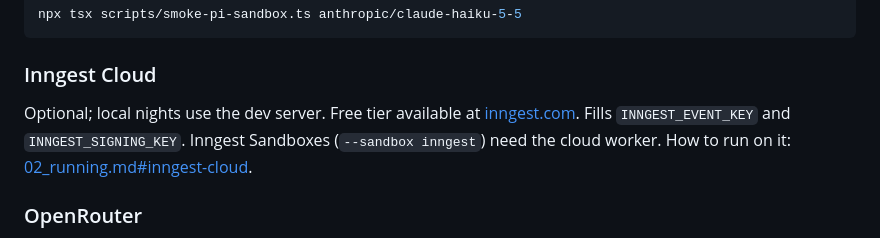
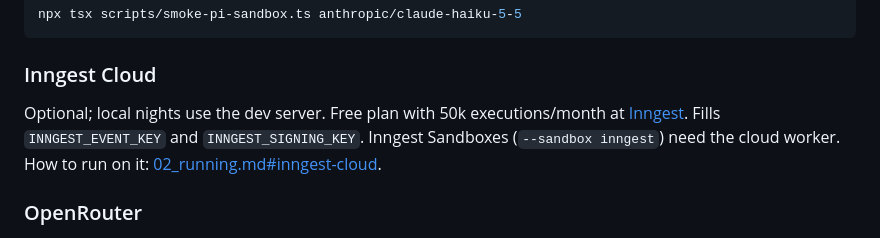
Before and after one commit to decodingai-magazine/codeclimb, a Markdown page: guides/01_setup.md, the part around the change. GitHub-like rendering.

```diff
--- a/guides/01_setup.md
+++ b/guides/01_setup.md
@@ -113,7 +113,7 @@ npx tsx scripts/smoke-pi-sandbox.ts anthropic/claude-haiku-5-5
 
 ### Inngest Cloud
 
-Optional; local nights use the dev server. Free tier available at [inngest.com](https://www.inngest.com). Fills `INNGEST_EVENT_KEY` and `INNGEST_SIGNING_KEY`. Inngest Sandboxes (`--sandbox inngest`) need the cloud worker. How to run on it: [02_running.md#inngest-cloud](02_running.md#inngest-cloud).
+Optional; local nights use the dev server. Free plan with 50k executions/month at [Inngest](https://inngest.link/dai-gh). Fills `INNGEST_EVENT_KEY` and `INNGEST_SIGNING_KEY`. Inngest Sandboxes (`--sandbox inngest`) need the cloud worker. How to run on it: [02_running.md#inngest-cloud](02_running.md#inngest-cloud).
 
 ### OpenRouter
 
```
Also changed, not shown: README.md (+51 -52 lines), assets/decodingai-banner.jpg (added), assets/example-graphrag-dashboard.png (renamed from assets/example-graphrag.png), assets/example-graphrag-dev-diff.png (added), assets/example-graphrag-edge-f1.png (added), assets/example-graphrag-node-f1.png (added), 1 other file.
